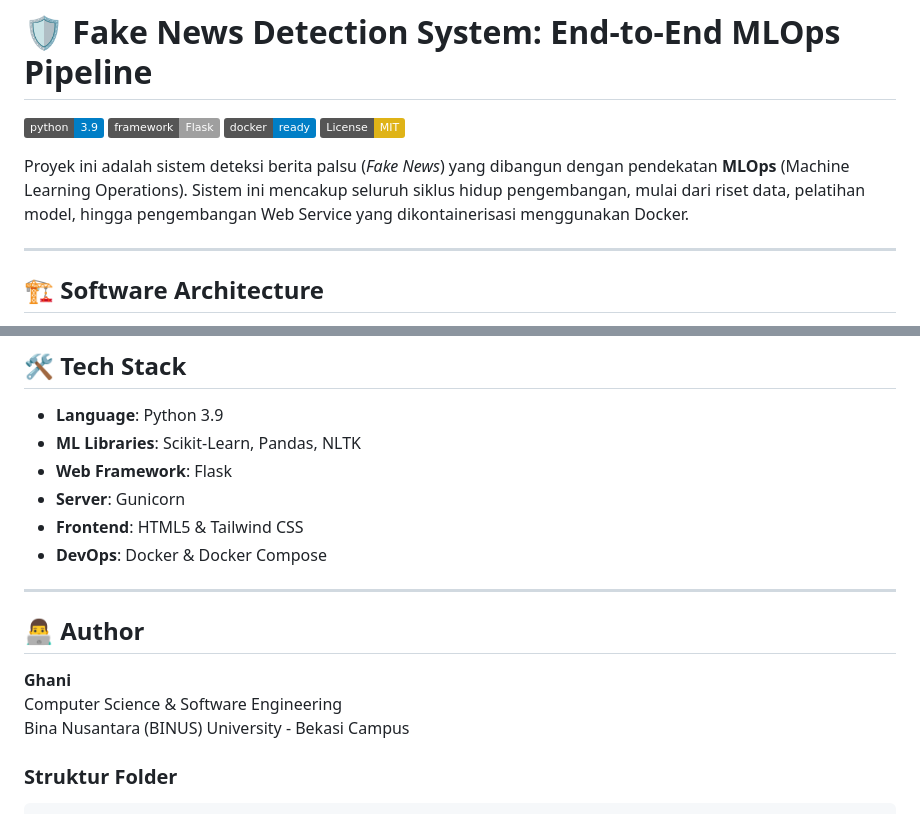
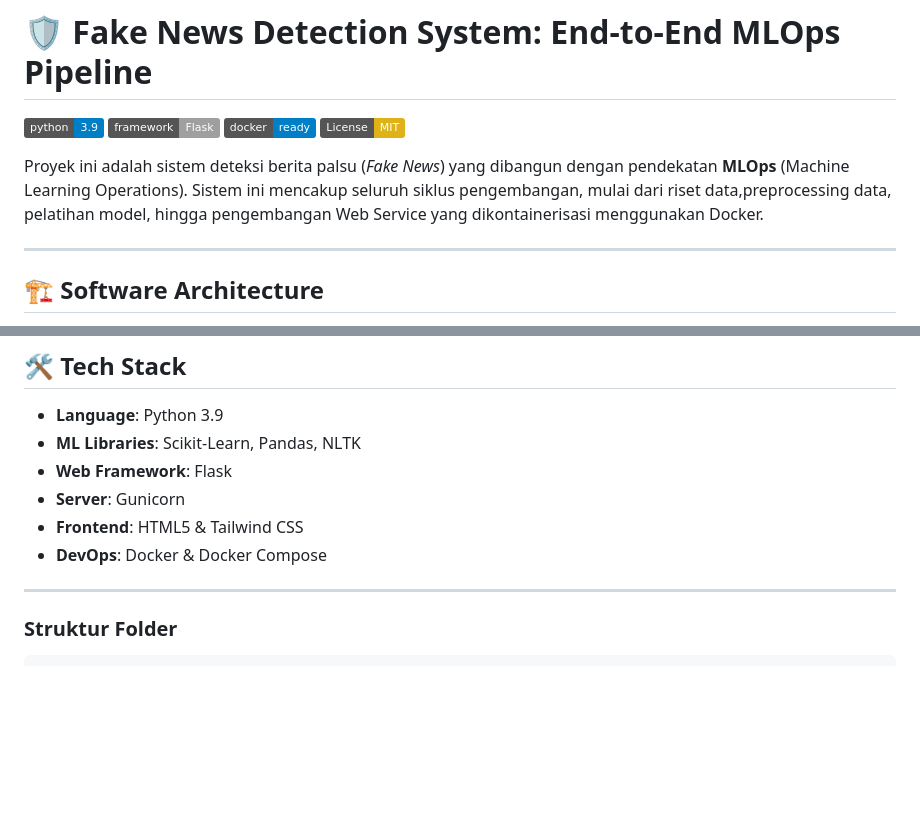
Before and after one commit to ghanisiapfullstack/FakeNews-MLOps-Pipeline, a Markdown page: Readme.md, 2 parts joined by grey strips. Rendered like a GitHub page; badges without logos; blank space fills up the shorter version.

````diff
--- a/Readme.md
+++ b/Readme.md
@@ -5,7 +5,7 @@
 [![Docker](https://img.shields.io/badge/docker-ready-blue.svg)](https://www.docker.com/)
 [![License: MIT](https://img.shields.io/badge/License-MIT-yellow.svg)](https://opensource.org/licenses/MIT)
 
-Proyek ini adalah sistem deteksi berita palsu (*Fake News*) yang dibangun dengan pendekatan **MLOps** (Machine Learning Operations). Sistem ini mencakup seluruh siklus hidup pengembangan, mulai dari riset data, pelatihan model, hingga pengembangan Web Service yang dikontainerisasi menggunakan Docker.
+Proyek ini adalah sistem deteksi berita palsu (*Fake News*) yang dibangun dengan pendekatan **MLOps** (Machine Learning Operations). Sistem ini mencakup seluruh siklus  pengembangan, mulai dari riset data,preprocessing data, pelatihan model, hingga pengembangan Web Service yang dikontainerisasi menggunakan Docker.
 
 ---
 
@@ -79,12 +79,6 @@ Proyek ini disusun dengan memenuhi standar industri dan akademik untuk mata kuli
 * **DevOps**: Docker & Docker Compose
 
 ---
-
-## 👨‍💻 Author
-**Ghani**
-Computer Science & Software Engineering
-Bina Nusantara (BINUS) University - Bekasi Campus
-
 ### Struktur Folder
 ```text
 AOL_MACHINELEARNING/
````
